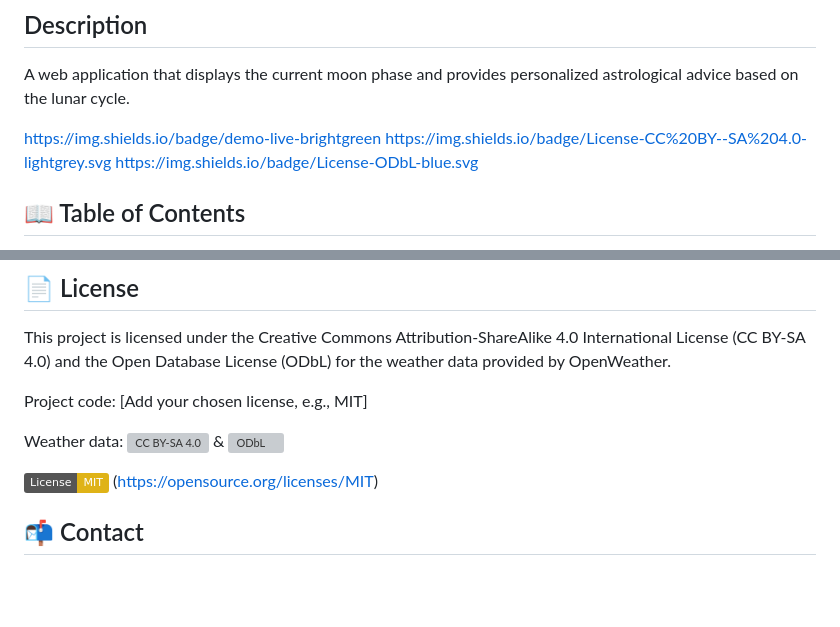
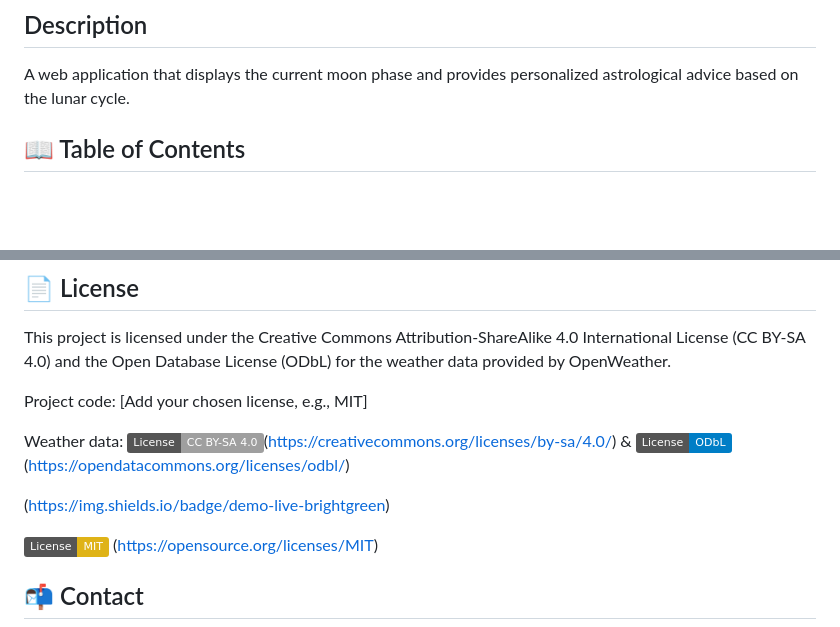
Before and after one commit to LenaChe2022/Project_Moon, a Markdown page: README.md, 2 parts joined by grey strips. GitHub-like rendering; badges without logos; blank space fills up the shorter version; grey boxes are pictures that could not be loaded.

Commit message:
add license imgages

```diff
--- a/README.md
+++ b/README.md
@@ -4,9 +4,6 @@
 
 A web application that displays the current moon phase and provides personalized astrological advice based on the lunar cycle.
 
-https://img.shields.io/badge/demo-live-brightgreen
-https://img.shields.io/badge/License-CC%20BY--SA%204.0-lightgrey.svg
-https://img.shields.io/badge/License-ODbL-blue.svg
 
 ## 📖 Table of Contents
 
@@ -147,7 +144,9 @@ This project is licensed under the Creative Commons Attribution-ShareAlike 4.0 I
 
 Project code: [Add your chosen license, e.g., MIT]
 
-Weather data: ![CC BY-SA 4.0](https://creativecommons.org/licenses/by-sa/4.0/) & ![ODbL](https://opendatacommons.org/licenses/odbl/)
+Weather data: ![CC BY-SA 4.0](https://img.shields.io/badge/License-CC%20BY--SA%204.0-lightgrey.svg)(https://creativecommons.org/licenses/by-sa/4.0/) & ![ODbL](https://img.shields.io/badge/License-ODbL-blue.svg)(https://opendatacommons.org/licenses/odbl/)
+
+(https://img.shields.io/badge/demo-live-brightgreen)
 
 ![License: MIT](https://img.shields.io/badge/License-MIT-yellow.svg)
   (https://opensource.org/licenses/MIT)
```
